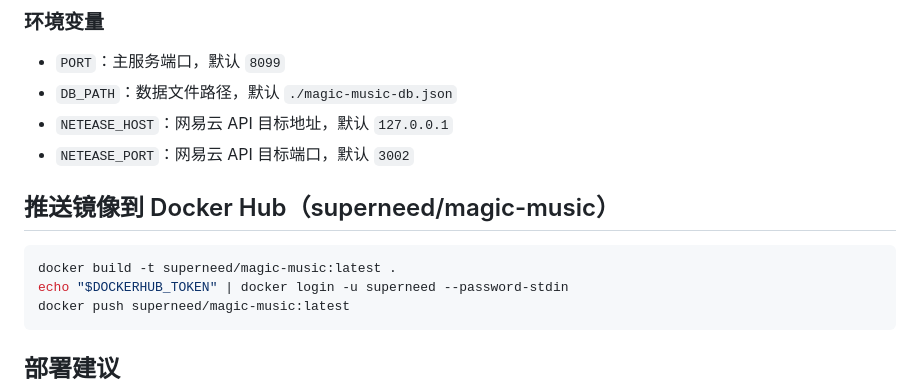
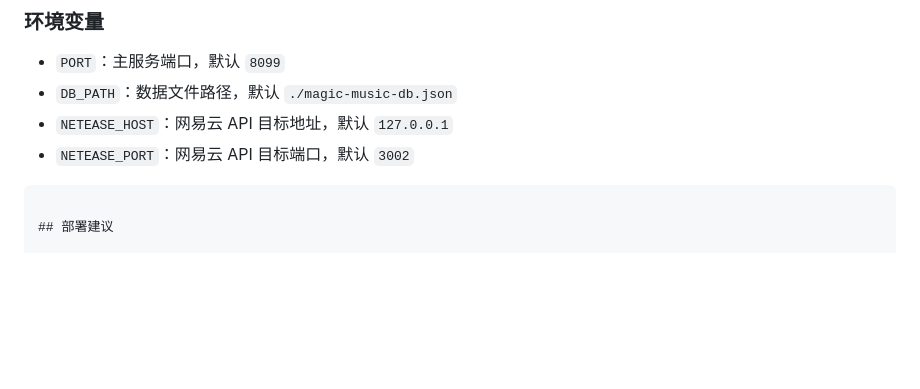
Before and after one commit to moli-xia/magic-music, a Markdown page: README.md, the part around the change. Rendered like a GitHub page; blank space fills up the shorter version.

````diff
--- a/README.md
+++ b/README.md
@@ -123,12 +123,6 @@ docker run -d \
 - `NETEASE_HOST`：网易云 API 目标地址，默认 `127.0.0.1`
 - `NETEASE_PORT`：网易云 API 目标端口，默认 `3002`
 
-## 推送镜像到 Docker Hub（superneed/magic-music）
-
-```bash
-docker build -t superneed/magic-music:latest .
-echo "$DOCKERHUB_TOKEN" | docker login -u superneed --password-stdin
-docker push superneed/magic-music:latest
 ```
 
 ## 部署建议
````
